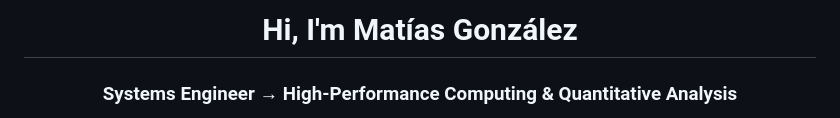
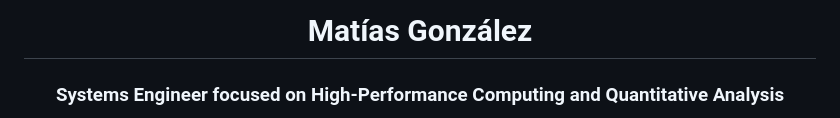
Before and after one commit to maezgonz/maezgonz, a Markdown page: README.md, the part around one of its changes. GitHub-like rendering.

```diff
--- a/README.md
+++ b/README.md
@@ -1,7 +1,7 @@
 <div align="center">
 
-# Hi, I'm Matías González
+# Matías González
 
-### Systems Engineer → High-Performance Computing & Quantitative Analysis
+### Systems Engineer focused on High-Performance Computing and Quantitative Analysis
 
 [![Regenerate profile dashboard](https://github.com/maezgonz/maezgonz/actions/workflows/dashboard.yml/badge.svg)](https://github.com/maezgonz/maezgonz/actions/workflows/dashboard.yml)
```
Also changed, not shown: other parts of README.md (+39 -48 lines), profile_dashboard.png, 2 other files.
